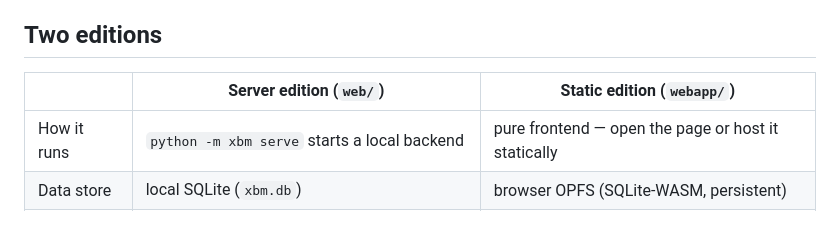
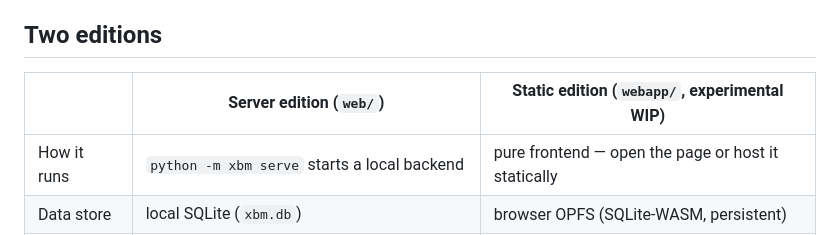
Before and after one commit to fudingyu/xbm, a Markdown page: README_README.md, the part around the change. Drawn GitHub-style.

Commit message:
docs: mark static edition as experimental WIP

```diff
--- a/README_README.md
+++ b/README_README.md
@@ -143,7 +143,7 @@ stop being "saved and never opened" and become an asset that surfaces its own st
 
 ## Two editions
 
-| | Server edition (`web/`) | Static edition (`webapp/`) |
+| | Server edition (`web/`) | Static edition (`webapp/`, **experimental WIP**) |
 |---|---|---|
 | How it runs | `python -m xbm serve` starts a local backend | pure frontend — open the page or host it statically |
 | Data store | local SQLite (`xbm.db`) | browser OPFS (SQLite-WASM, persistent) |
```
Also changed, not shown: README.md (+1 -1 lines), xbm/README.md (+1 -1 lines).
